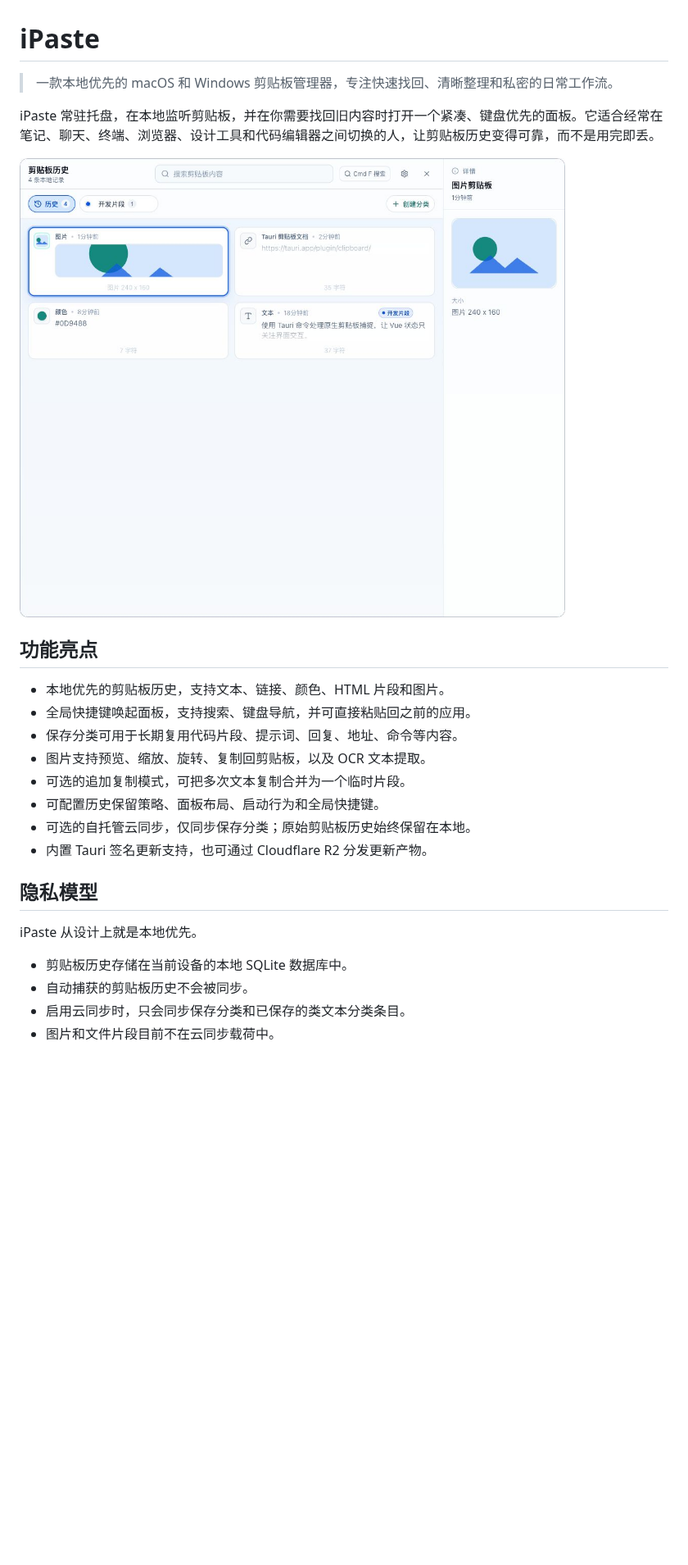
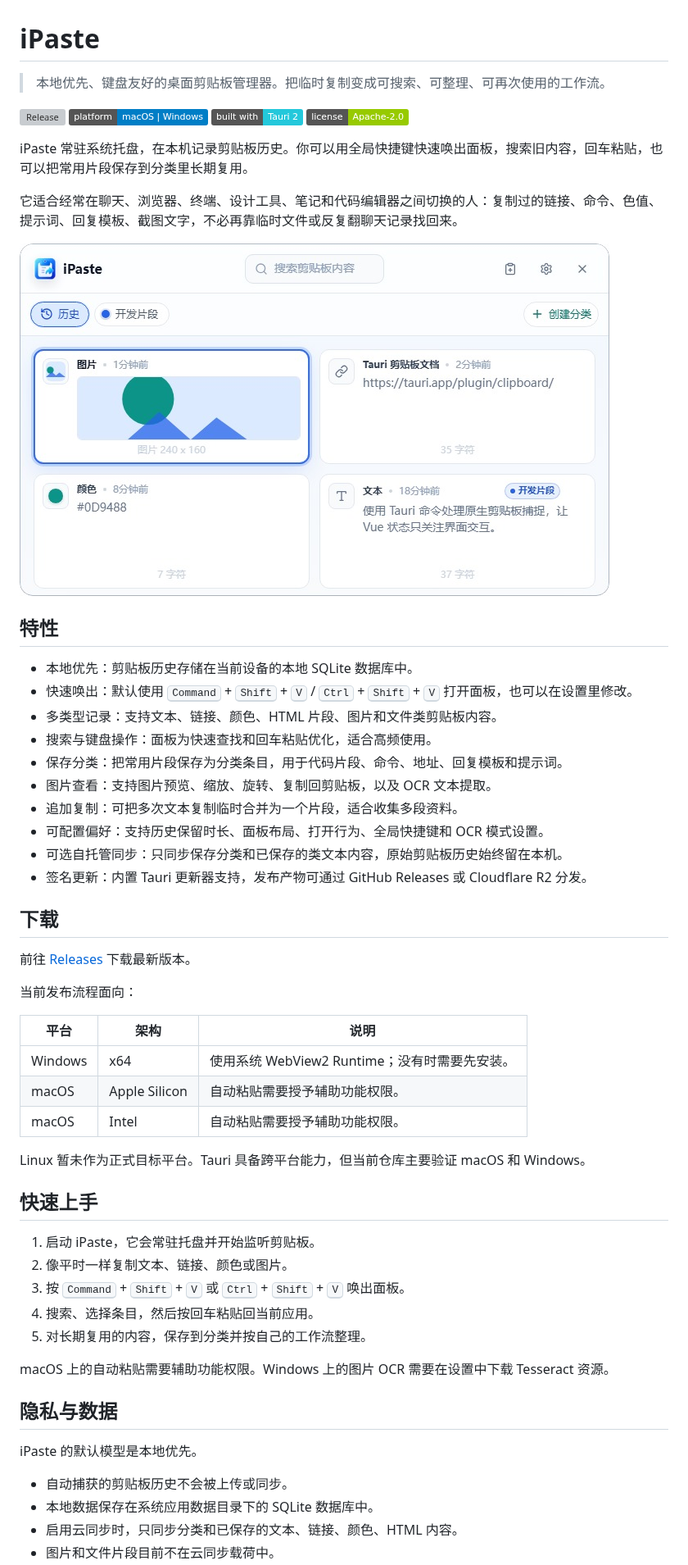
Before and after one commit to iPaste-app/iPaste, a Markdown page: README.md, the part around one of its changes. Shown at 82% size. Rendered like a GitHub page; pictures changed too: docs/assets/ipaste-app-preview.jpg; badges without logos; blank space fills up the shorter version; grey boxes are pictures that could not be loaded.

```diff
--- a/README.md
+++ b/README.md
@@ -1,27 +1,60 @@
 # iPaste
 
-> 一款本地优先的 macOS 和 Windows 剪贴板管理器，专注快速找回、清晰整理和私密的日常工作流。
+> 本地优先、键盘友好的桌面剪贴板管理器。把临时复制变成可搜索、可整理、可再次使用的工作流。
 
-iPaste 常驻托盘，在本地监听剪贴板，并在你需要找回旧内容时打开一个紧凑、键盘优先的面板。它适合经常在笔记、聊天、终端、浏览器、设计工具和代码编辑器之间切换的人，让剪贴板历史变得可靠，而不是用完即丢。
+[![Release](https://img.shields.io/github/v/release/iPaste-app/iPaste?label=release)](https://github.com/iPaste-app/iPaste/releases/latest)
+[![Platform](https://img.shields.io/badge/platform-macOS%20%7C%20Windows-blue)](#平台支持)
+[![Built with Tauri](https://img.shields.io/badge/built%20with-Tauri%202-24c8db)](https://tauri.app/)
+[![License](https://img.shields.io/badge/license-Apache--2.0-green)](LICENSE)
+
+iPaste 常驻系统托盘，在本机记录剪贴板历史。你可以用全局快捷键快速唤出面板，搜索旧内容，回车粘贴，也可以把常用片段保存到分类里长期复用。
+
+它适合经常在聊天、浏览器、终端、设计工具、笔记和代码编辑器之间切换的人：复制过的链接、命令、色值、提示词、回复模板、截图文字，不必再靠临时文件或反复翻聊天记录找回来。
 
 ![iPaste 桌面预览](docs/assets/ipaste-app-preview.jpg)
 
-## 功能亮点
+## 特性
 
-- 本地优先的剪贴板历史，支持文本、链接、颜色、HTML 片段和图片。
-- 全局快捷键唤起面板，支持搜索、键盘导航，并可直接粘贴回之前的应用。
-- 保存分类可用于长期复用代码片段、提示词、回复、地址、命令等内容。
-- 图片支持预览、缩放、旋转、复制回剪贴板，以及 OCR 文本提取。
-- 可选的追加复制模式，可把多次文本复制合并为一个临时片段。
-- 可配置历史保留策略、面板布局、启动行为和全局快捷键。
-- 可选的自托管云同步，仅同步保存分类；原始剪贴板历史始终保留在本地。
-- 内置 Tauri 签名更新支持，也可通过 Cloudflare R2 分发更新产物。
+- 本地优先：剪贴板历史存储在当前设备的本地 SQLite 数据库中。
+- 快速唤出：默认使用 <kbd>Command</kbd> + <kbd>Shift</kbd> + <kbd>V</kbd> / <kbd>Ctrl</kbd> + <kbd>Shift</kbd> + <kbd>V</kbd> 打开面板，也可以在设置里修改。
+- 多类型记录：支持文本、链接、颜色、HTML 片段、图片和文件类剪贴板内容。
+- 搜索与键盘操作：面板为快速查找和回车粘贴优化，适合高频使用。
+- 保存分类：把常用片段保存为分类条目，用于代码片段、命令、地址、回复模板和提示词。
+- 图片查看：支持图片预览、缩放、旋转、复制回剪贴板，以及 OCR 文本提取。
+- 追加复制：可把多次文本复制临时合并为一个片段，适合收集多段资料。
+- 可配置偏好：支持历史保留时长、面板布局、打开行为、全局快捷键和 OCR 模式设置。
+- 可选自托管同步：只同步保存分类和已保存的类文本内容，原始剪贴板历史始终留在本机。
+- 签名更新：内置 Tauri 更新器支持，发布产物可通过 GitHub Releases 或 Cloudflare R2 分发。
 
-## 隐私模型
+## 下载
 
-iPaste 从设计上就是本地优先。
+前往 [Releases](https://github.com/iPaste-app/iPaste/releases/latest) 下载最新版本。
 
-- 剪贴板历史存储在当前设备的本地 SQLite 数据库中。
-- 自动捕获的剪贴板历史不会被同步。
-- 启用云同步时，只会同步保存分类和已保存的类文本分类条目。
+当前发布流程面向：
+
+| 平台 | 架构 | 说明 |
+| --- | --- | --- |
+| Windows | x64 | 使用系统 WebView2 Runtime；没有时需要先安装。 |
+| macOS | Apple Silicon | 自动粘贴需要授予辅助功能权限。 |
+| macOS | Intel | 自动粘贴需要授予辅助功能权限。 |
+
+Linux 暂未作为正式目标平台。Tauri 具备跨平台能力，但当前仓库主要验证 macOS 和 Windows。
+
+## 快速上手
+
+1. 启动 iPaste，它会常驻托盘并开始监听剪贴板。
+2. 像平时一样复制文本、链接、颜色或图片。
+3. 按 <kbd>Command</kbd> + <kbd>Shift</kbd> + <kbd>V</kbd> 或 <kbd>Ctrl</kbd> + <kbd>Shift</kbd> + <kbd>V</kbd> 唤出面板。
+4. 搜索、选择条目，然后按回车粘贴回当前应用。
+5. 对长期复用的内容，保存到分类并按自己的工作流整理。
+
+macOS 上的自动粘贴需要辅助功能权限。Windows 上的图片 OCR 需要在设置中下载 Tesseract 资源。
+
+## 隐私与数据
+
+iPaste 的默认模型是本地优先。
+
+- 自动捕获的剪贴板历史不会被上传或同步。
+- 本地数据保存在系统应用数据目录下的 SQLite 数据库中。
+- 启用云同步时，只同步分类和已保存的文本、链接、颜色、HTML 内容。
 - 图片和文件片段目前不在云同步载荷中。
```
Also changed, not shown: other parts of README.md (+29 -30 lines), 5 other files.
